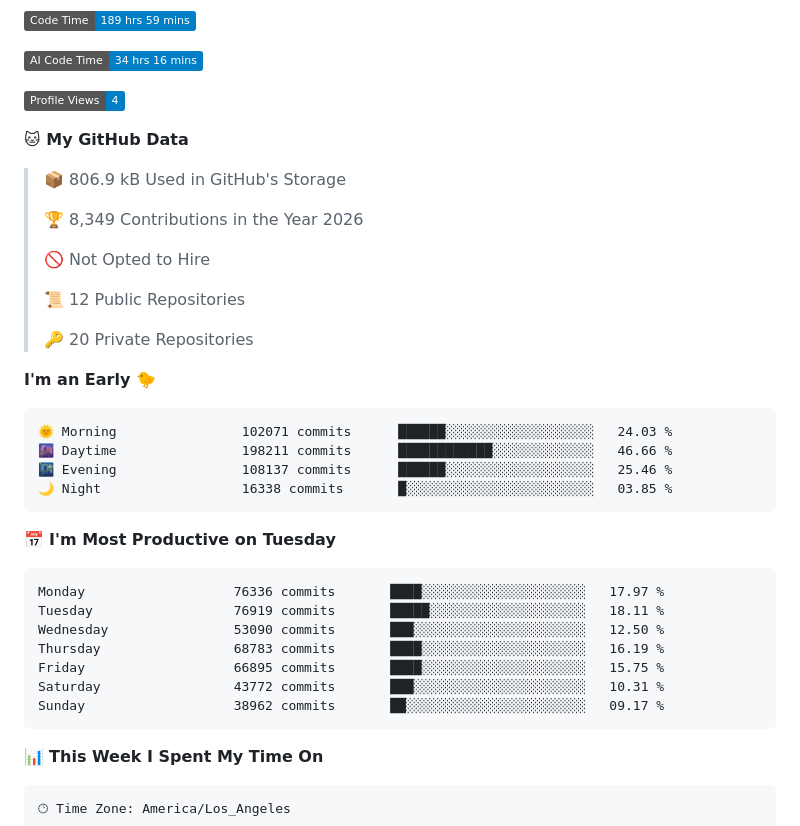
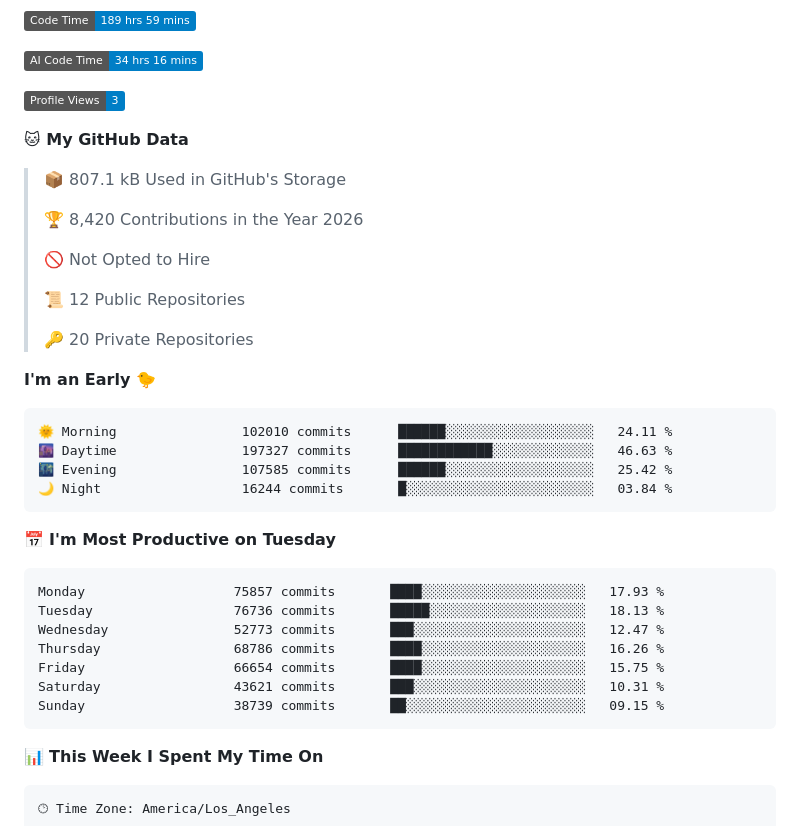
Before and after one commit to lynnwallenstein/lynnwallenstein, a Markdown page: README.md, the part around one of its changes. Drawn GitHub-style; badges without logos.

Commit message:
Updated with Dev Metrics

````diff
--- a/README.md
+++ b/README.md
@@ -54,13 +54,13 @@ Trust and honesty are inseparable and foundational for any relationship. Ethical
 
 ![AI Code Time](http://img.shields.io/badge/AI%20Code%20Time-34%20hrs%2016%20mins-blue?style=flat)
 
-![Profile Views](http://img.shields.io/badge/Profile%20Views-4-blue?style=flat)
+![Profile Views](http://img.shields.io/badge/Profile%20Views-3-blue?style=flat)
 
 **🐱 My GitHub Data**
 
-> 📦 806.9 kB Used in GitHub's Storage
+> 📦 807.1 kB Used in GitHub's Storage
  >
-> 🏆 8,349 Contributions in the Year 2026
+> 🏆 8,420 Contributions in the Year 2026
  >
 > 🚫 Not Opted to Hire
  >
@@ -71,21 +71,21 @@ Trust and honesty are inseparable and foundational for any relationship. Ethical
 **I'm an Early 🐤**
 
 ```text
-🌞 Morning                102071 commits      ██████░░░░░░░░░░░░░░░░░░░   24.03 %
-🌆 Daytime                198211 commits      ████████████░░░░░░░░░░░░░   46.66 %
-🌃 Evening                108137 commits      ██████░░░░░░░░░░░░░░░░░░░   25.46 %
-🌙 Night                  16338 commits       █░░░░░░░░░░░░░░░░░░░░░░░░   03.85 %
+🌞 Morning                102010 commits      ██████░░░░░░░░░░░░░░░░░░░   24.11 %
+🌆 Daytime                197327 commits      ████████████░░░░░░░░░░░░░   46.63 %
+🌃 Evening                107585 commits      ██████░░░░░░░░░░░░░░░░░░░   25.42 %
+🌙 Night                  16244 commits       █░░░░░░░░░░░░░░░░░░░░░░░░   03.84 %
 ```
 📅 **I'm Most Productive on Tuesday**
 
 ```text
-Monday                   76336 commits       ████░░░░░░░░░░░░░░░░░░░░░   17.97 %
-Tuesday                  76919 commits       █████░░░░░░░░░░░░░░░░░░░░   18.11 %
-Wednesday                53090 commits       ███░░░░░░░░░░░░░░░░░░░░░░   12.50 %
-Thursday                 68783 commits       ████░░░░░░░░░░░░░░░░░░░░░   16.19 %
-Friday                   66895 commits       ████░░░░░░░░░░░░░░░░░░░░░   15.75 %
-Saturday                 43772 commits       ███░░░░░░░░░░░░░░░░░░░░░░   10.31 %
-Sunday                   38962 commits       ██░░░░░░░░░░░░░░░░░░░░░░░   09.17 %
+Monday                   75857 commits       ████░░░░░░░░░░░░░░░░░░░░░   17.93 %
+Tuesday                  76736 commits       █████░░░░░░░░░░░░░░░░░░░░   18.13 %
+Wednesday                52773 commits       ███░░░░░░░░░░░░░░░░░░░░░░   12.47 %
+Thursday                 68786 commits       ████░░░░░░░░░░░░░░░░░░░░░   16.26 %
+Friday                   66654 commits       ████░░░░░░░░░░░░░░░░░░░░░   15.75 %
+Saturday                 43621 commits       ███░░░░░░░░░░░░░░░░░░░░░░   10.31 %
+Sunday                   38739 commits       ██░░░░░░░░░░░░░░░░░░░░░░░   09.15 %
 ```
 
 
````
Also changed, not shown: other parts of README.md (+1 -1 lines), assets/bar_graph.png.
